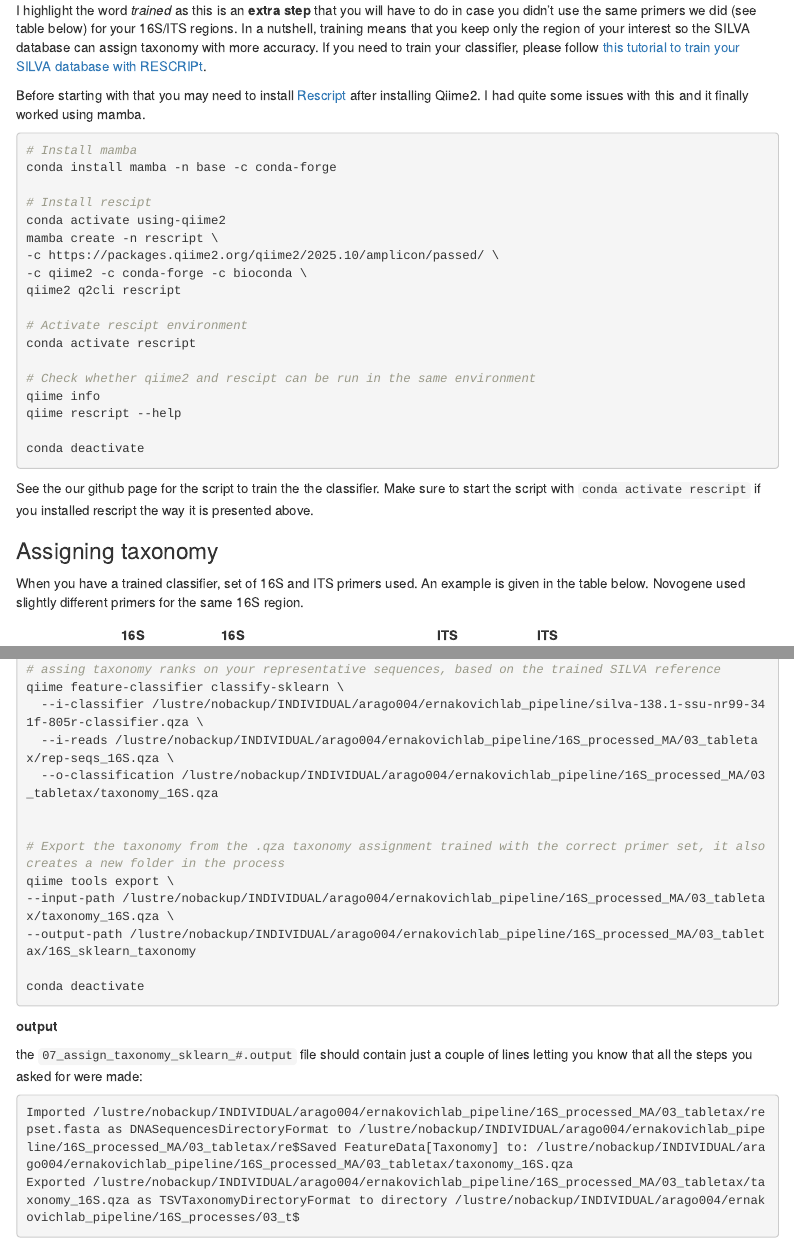
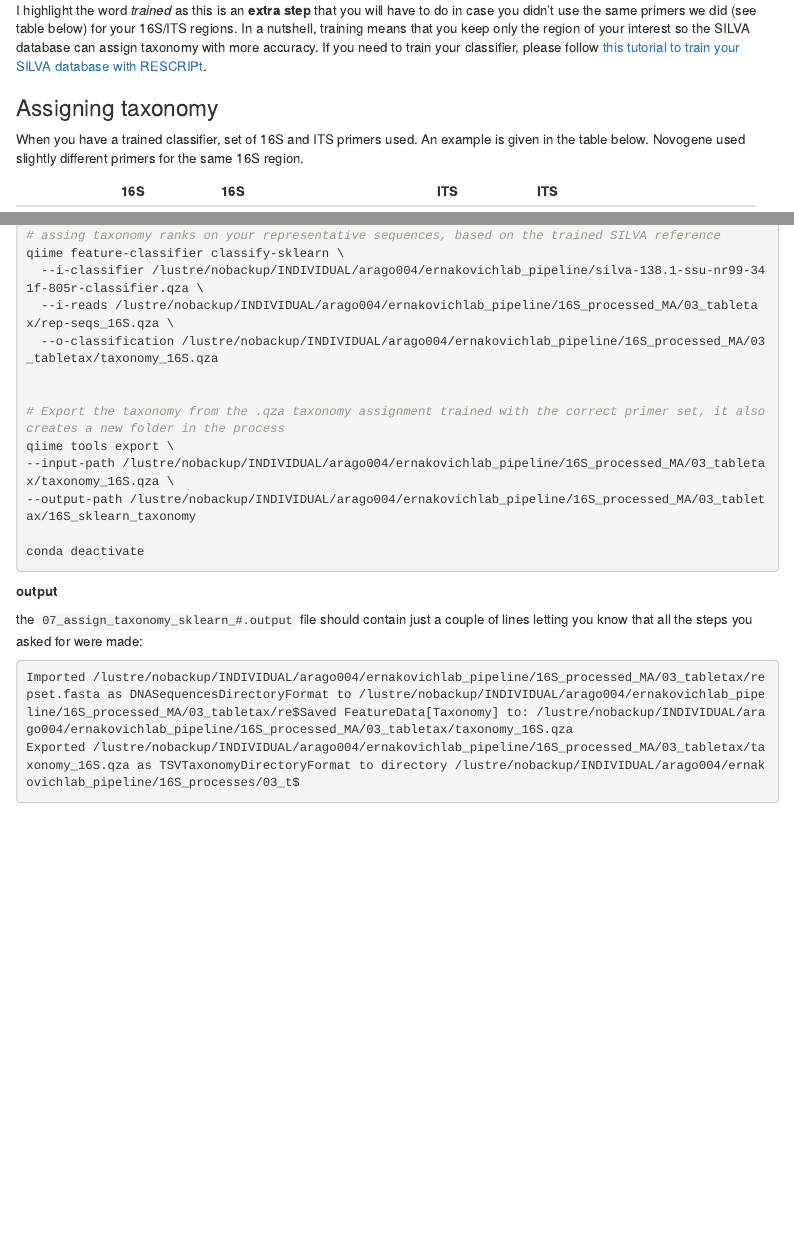
Before and after one commit to Marcelara/PSF_Anunna, an R Markdown document (Pipeline_for_Anunna.Rmd): the page in a window 1100 px wide, from 18350 px down, and a second part further down, joined at a grey line. Rendered offline with R 4.5, knitr and Pandoc, with nearby package versions; menus at the side of the page are left out.

Commit message:
removing unrelevant information to unstall rescript

````diff
--- a/Pipeline_for_Anunna.Rmd
+++ b/Pipeline_for_Anunna.Rmd
@@ -1068,31 +1068,6 @@ As mentioned before we will now assign taxonomy to each of our ASVs according to
 
 I highlight the word *trained* as this is an **extra step** that you will have to do in case you didn't use the same primers we did (see table below) for your 16S/ITS regions. In a nutshell, training means that you keep only the region of your interest so the SILVA database can assign taxonomy with more accuracy. If you need to train your classifier, please follow [this tutorial to train your SILVA database with RESCRIPt](https://forum.qiime2.org/t/processing-filtering-and-evaluating-the-silva-database-and-other-reference-sequence-data-with-rescript/15494).
 
-Before starting with that you may need to install [Rescript](https://github.com/bokulich-lab/RESCRIPt) after installing Qiime2. I had quite some issues with this and it finally worked using mamba.
-
-```{bash, eval=F, echo=T, error=T}
-# Install mamba
-conda install mamba -n base -c conda-forge
-
-# Install rescipt
-conda activate using-qiime2
-mamba create -n rescript \
--c https://packages.qiime2.org/qiime2/2025.10/amplicon/passed/ \
--c qiime2 -c conda-forge -c bioconda \
-qiime2 q2cli rescript
-
-# Activate rescipt environment
-conda activate rescript
-
-# Check whether qiime2 and rescipt can be run in the same environment
-qiime info
-qiime rescript --help
-
-conda deactivate
-```
-
-See the our github page for the script to train the the classifier. Make sure to start the script with `conda activate rescript` if you installed rescript the way it is presented above.
-
 
 ### Assigning taxonomy
 
````
